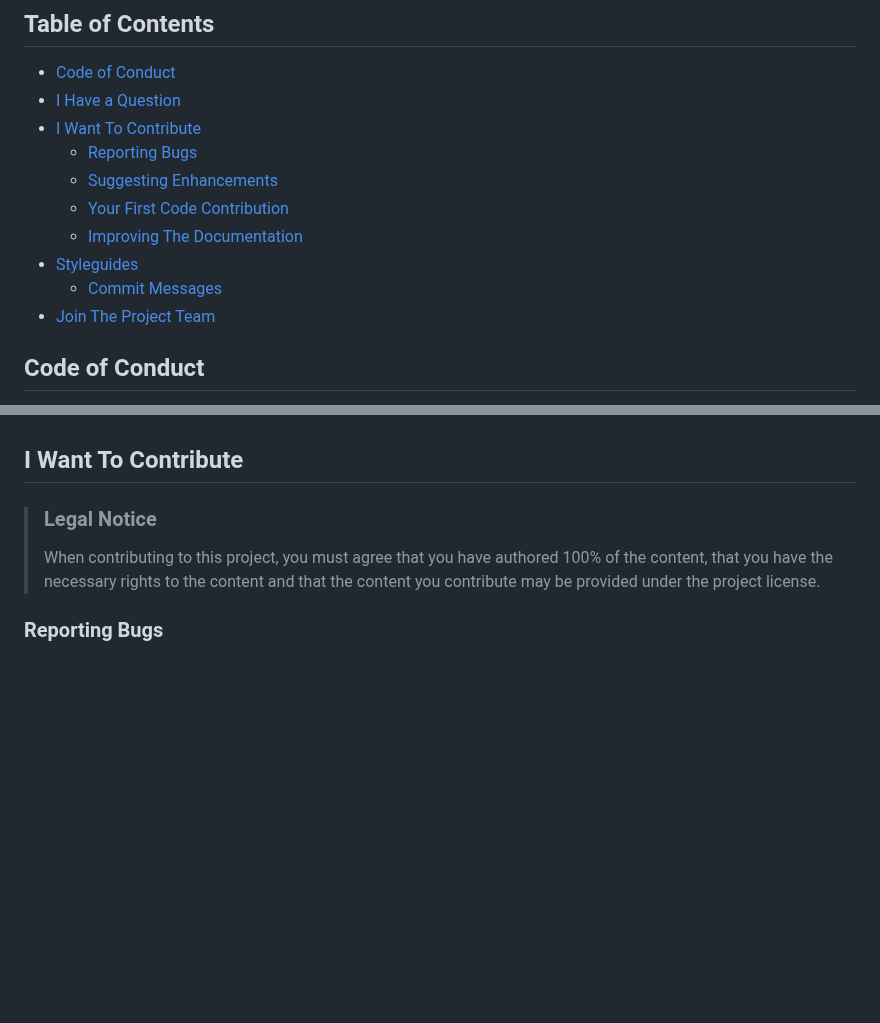
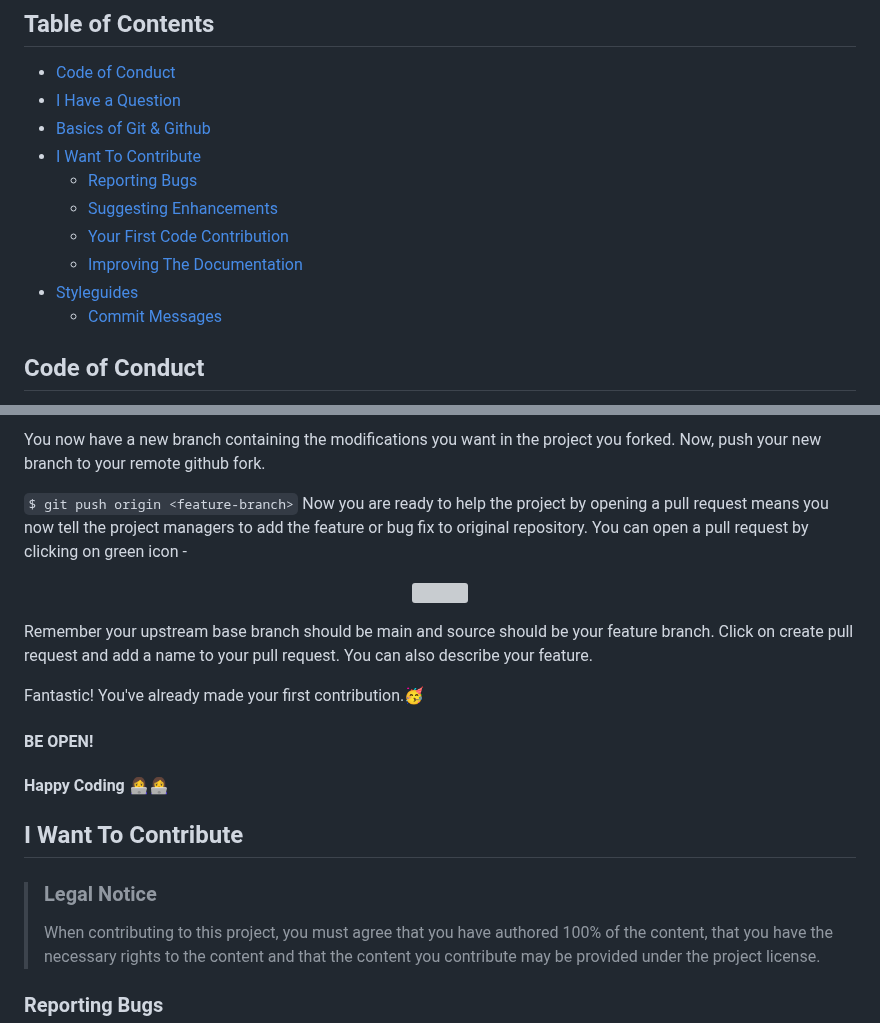
Before and after one commit to samipak458/Online-Resume, a Markdown page: Contributing.md, 2 parts joined by grey strips. Drawn GitHub-style; blank space fills up the shorter version; grey boxes are pictures that could not be loaded.

```diff
--- a/Contributing.md
+++ b/Contributing.md
@@ -16,6 +16,7 @@ All types of contributions are encouraged and valued. See the [Table of Contents
 
 - [Code of Conduct](#code-of-conduct)
 - [I Have a Question](#i-have-a-question)
+- [Basics of Git & Github](#basics-of-git-and-github)
 - [I Want To Contribute](#i-want-to-contribute)
   - [Reporting Bugs](#reporting-bugs)
   - [Suggesting Enhancements](#suggesting-enhancements)
@@ -23,7 +24,6 @@ All types of contributions are encouraged and valued. See the [Table of Contents
   - [Improving The Documentation](#improving-the-documentation)
 - [Styleguides](#styleguides)
   - [Commit Messages](#commit-messages)
-- [Join The Project Team](#join-the-project-team)
 
 
 ## Code of Conduct
@@ -65,3 +139,18 @@ Depending on how large the project is, you may want to outsource the questioning
+You now have a new branch containing the modifications you want in the project you forked. Now, push your new branch to your remote github fork.
+
+`$ git push origin <feature-branch>`
+Now you are ready to help the project by opening a pull request means you now tell the project managers to add the feature or bug fix to original repository. You can open a pull request by clicking on green icon -
+
+<p align="center">  <img  src="https://i.imgur.com/aGaqAD5.png">  </p>
+
+Remember your upstream base branch should be main and source should be your feature branch. Click on create pull request and add a name to your pull request. You can also describe your feature.
+
+Fantastic! You've already made your first contribution.🥳
+
+#### BE OPEN!
+
+#### Happy Coding 👩‍💻👩‍💻
+
 
 ## I Want To Contribute
 
```
Also changed, not shown: other parts of Contributing.md (+74 -0 lines).
